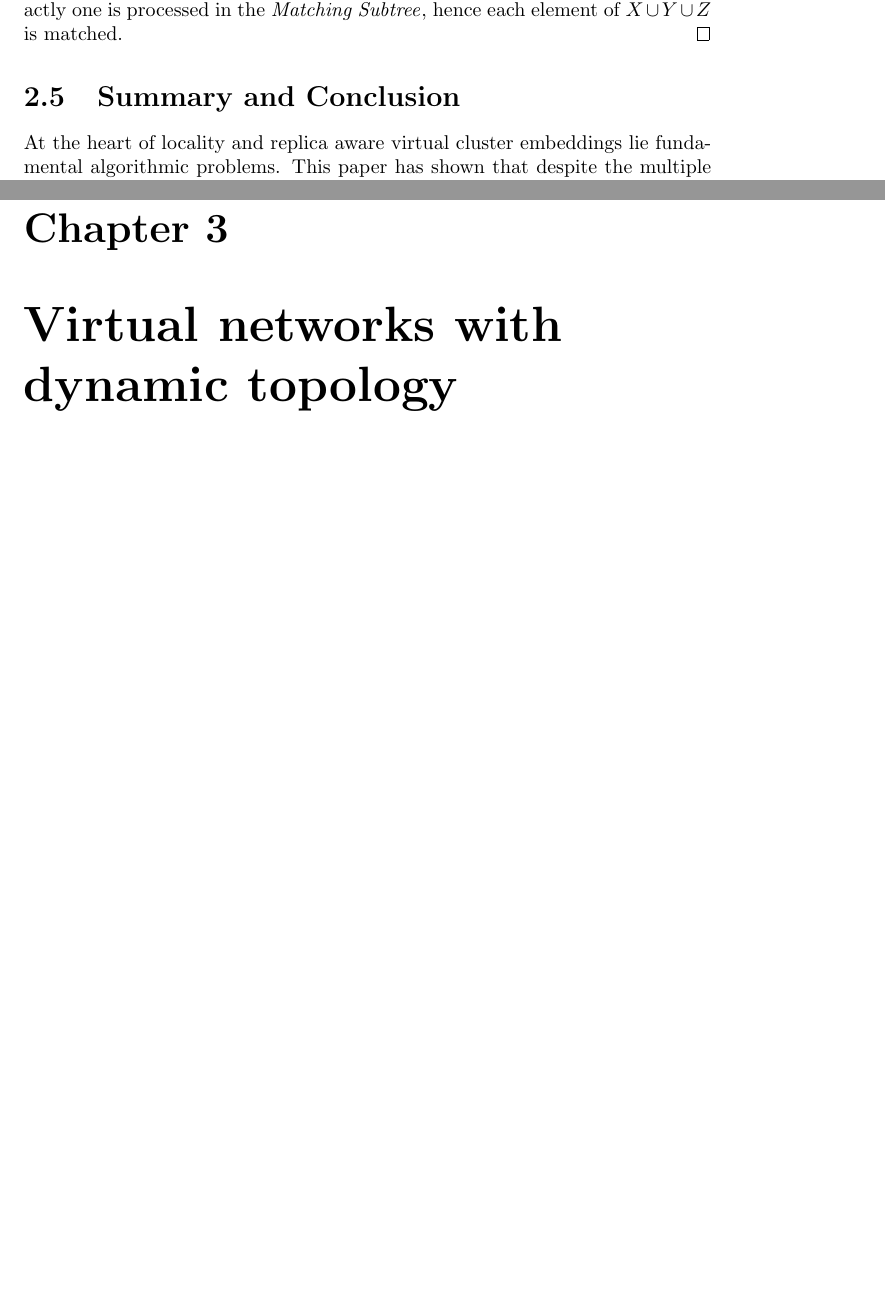
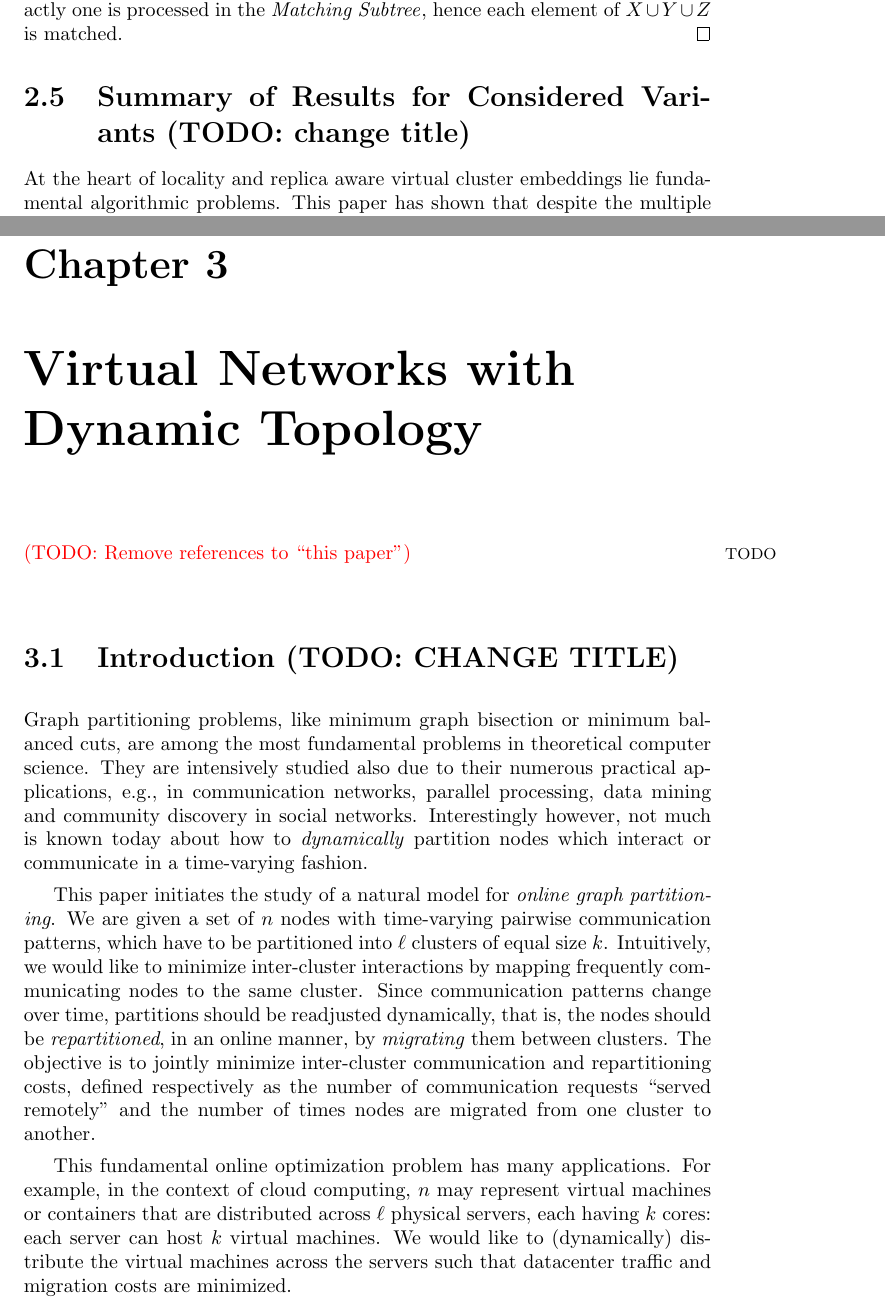
Before and after one commit to foo/algorithmic-networks, a LaTeX thesis (thesis.tex, which reads dynamic-mapping.tex, static-mapping.tex): two parts of pages 47 and 49 of 96 before the commit and two parts of pages 47 and 49 of 98 after it, joined at a grey line, cut so that both start at the same text, the shorter picture padded with empty space. Compiled offline with pdfLaTeX.

Commit message:
Renaming sections and other rotations

```diff
--- a/dynamic-mapping.tex
+++ b/dynamic-mapping.tex
@@ -1,3 +1,38 @@
+\todo{Remove references to ``this paper''}
+
+\section{Introduction (TODO: CHANGE TITLE)}
+
+Graph partitioning problems, like minimum graph bisection or minimum balanced
+cuts, are among the most fundamental problems in theoretical computer science.
+They are intensively studied also due to their numerous practical
+applications, e.g., in communication networks, parallel processing, data
+mining and community discovery in social networks. Interestingly however, not
+much is known today about how~to~\emph{dynamically} partition nodes which
+interact or communicate in a~time-varying fashion.
+
+This paper initiates the study of a natural model for \emph{online graph
+partitioning}. We are given a~set of~$n$ nodes with time-varying pairwise
+communication patterns, which have to be partitioned into~$\ell$~clusters of
+equal size~$k$. Intuitively, we would like to minimize inter-cluster
+interactions by mapping frequently communicating nodes to the same cluster.
+Since communication patterns change over time, partitions should be
+readjusted dynamically, that is, the nodes should be \emph{repartitioned}, in
+an online manner, by \emph{migrating} them between clusters. The objective is
+to jointly minimize inter-cluster communication and repartitioning costs,
+defined respectively as the number of communication requests ``served
+remotely'' and the number of times nodes are migrated from one cluster to
+another.
+
+This fundamental online optimization problem has many applications. For
+example, in the context of~cloud computing, $n$ may represent virtual machines
+or containers that are distributed across~$\ell$ physical servers, each having
+$k$ cores: each server can host $k$ virtual machines. We would like to
+(dynamically) distribute the virtual machines across the servers such that
+datacenter traffic and migration costs are minimized.
+
+
+
+
 \section{Model}
 
 Formally, the online \emph{Balanced RePartitioning} problem (BRP) is defined as
--- a/static-mapping.tex
+++ b/static-mapping.tex
@@ -1502,7 +1501,7 @@ Using the properties of the substrate network, we perform the reduction in the f
 
 
 %%%%%%%%%%%%%%%%%%%%%%%%%%%%%%%%%%%%%
-\section{Summary and Conclusion}\label{sec:conclusion}
+\section{Summary of Results for Considered Variants (TODO: change title)}\label{sec:conclusion}
 
 At the heart of locality and replica aware virtual cluster embeddings lie fundamental algorithmic problems.
 This paper has shown that despite the
```
Also changed, not shown: cache-management.tex (+1 -1 lines), contribution.tex (+3 -3 lines), thesis.tex (+6 -6 lines), static-mapping.tex (5 more changed lines).
